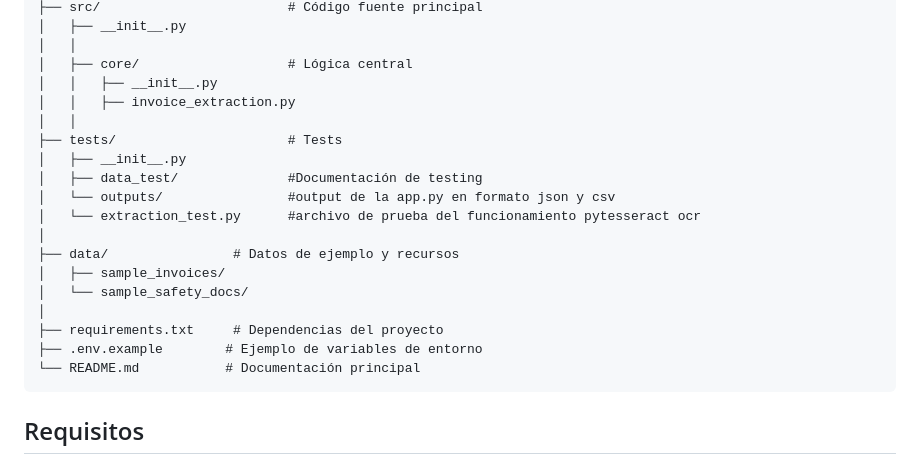
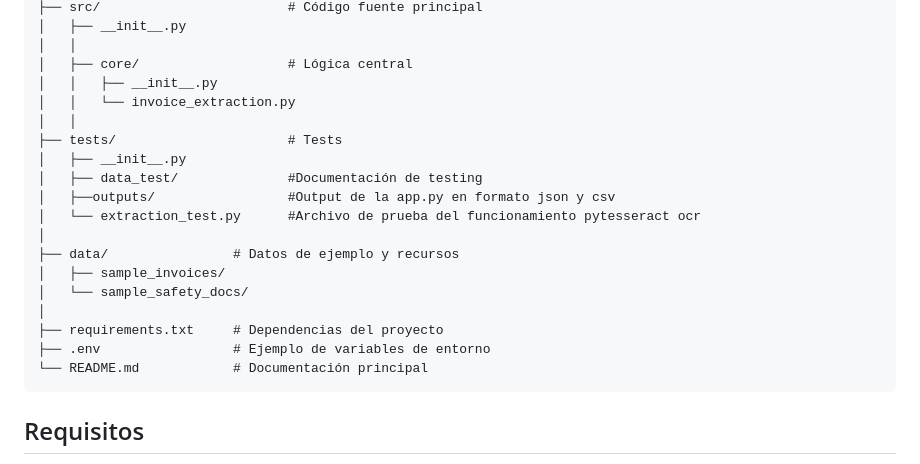
Before and after one commit to AI-School-F5-P3/supplier_sync_ai, a Markdown page: README.md, the part around the change. GitHub-like rendering.

Commit message:
se actualiza main

````diff
--- a/README.md
+++ b/README.md
@@ -20,21 +20,21 @@ supplier_sync/
 │   │
 │   ├── core/                   # Lógica central
 │   │   ├── __init__.py
-│   │   ├── invoice_extraction.py
+│   │   └── invoice_extraction.py
 │   │
 ├── tests/                      # Tests
 │   ├── __init__.py
 │   ├── data_test/              #Documentación de testing
-│   └── outputs/                #output de la app.py en formato json y csv
-│   └── extraction_test.py      #archivo de prueba del funcionamiento pytesseract ocr
+│   ├──outputs/                 #Output de la app.py en formato json y csv
+│   └── extraction_test.py      #Archivo de prueba del funcionamiento pytesseract ocr
 │
 ├── data/                # Datos de ejemplo y recursos
 │   ├── sample_invoices/
 │   └── sample_safety_docs/
 │
 ├── requirements.txt     # Dependencias del proyecto
-├── .env.example        # Ejemplo de variables de entorno
-└── README.md           # Documentación principal
+├── .env                 # Ejemplo de variables de entorno
+└── README.md            # Documentación principal
 ```
 
 ## Requisitos
````
